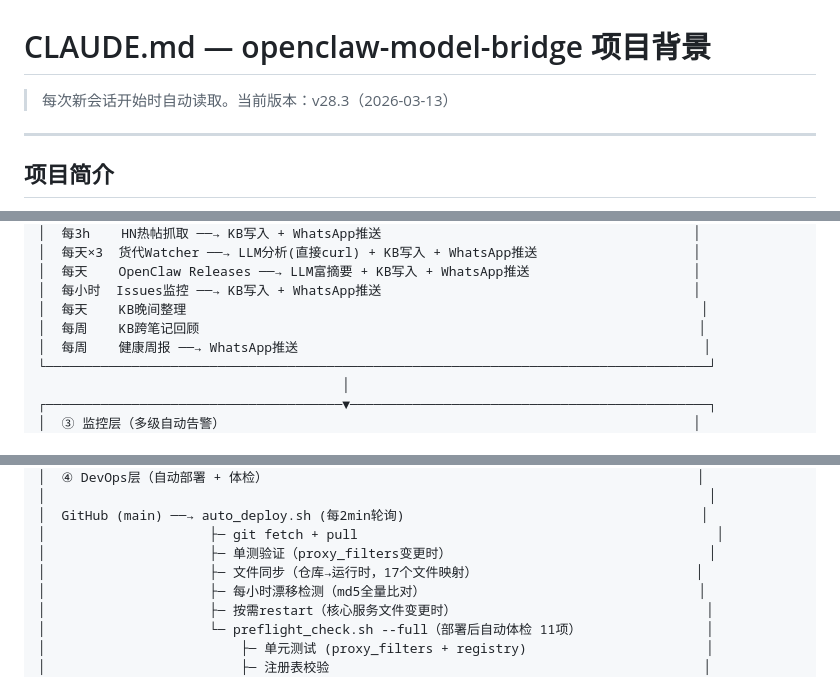
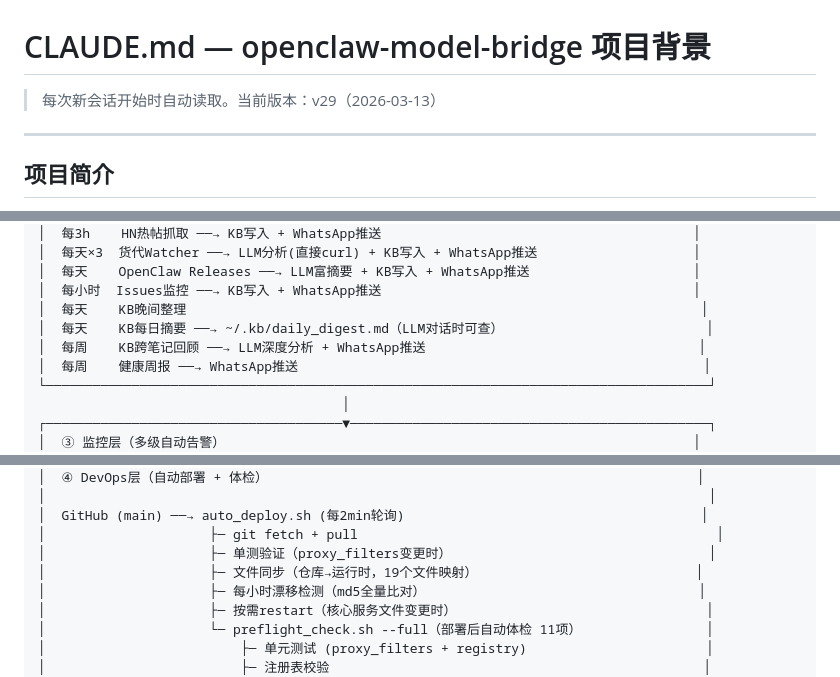
Before and after one commit to bisdom-cell/openclaw-model-bridge, a Markdown page: CLAUDE.md, 3 parts joined by grey strips. Rendered like a GitHub page.

```diff
--- a/CLAUDE.md
+++ b/CLAUDE.md
@@ -1,6 +1,6 @@
 # CLAUDE.md — openclaw-model-bridge 项目背景
 
-> 每次新会话开始时自动读取。当前版本：v28.3（2026-03-13）
+> 每次新会话开始时自动读取。当前版本：v29（2026-03-13）
 
 ---
 
@@ -36,7 +36,8 @@
 │  每天    OpenClaw Releases ──→ LLM富摘要 + KB写入 + WhatsApp推送                     │
 │  每小时  Issues监控 ──→ KB写入 + WhatsApp推送                                        │
 │  每天    KB晚间整理                                                                  │
-│  每周    KB跨笔记回顾                                                                │
+│  每天    KB每日摘要 ──→ ~/.kb/daily_digest.md（LLM对话时可查）                          │
+│  每周    KB跨笔记回顾 ──→ LLM深度分析 + WhatsApp推送                                   │
 │  每周    健康周报 ──→ WhatsApp推送                                                    │
 └─────────────────────────────────────────────────────────────────────────────────────┘
                                        │
@@ -55,7 +56,7 @@
 │  GitHub (main) ──→ auto_deploy.sh (每2min轮询)                                      │
 │                     ├─ git fetch + pull                                              │
 │                     ├─ 单测验证（proxy_filters变更时）                                 │
-│                     ├─ 文件同步（仓库→运行时，17个文件映射）                            │
+│                     ├─ 文件同步（仓库→运行时，19个文件映射）                            │
 │                     ├─ 每小时漂移检测（md5全量比对）                                   │
 │                     ├─ 按需restart（核心服务文件变更时）                                │
 │                     └─ preflight_check.sh --full（部署后自动体检 11项）                │
```
Also changed, not shown: other parts of CLAUDE.md (+19 -1 lines), docs/config.md (+13 -3 lines).
